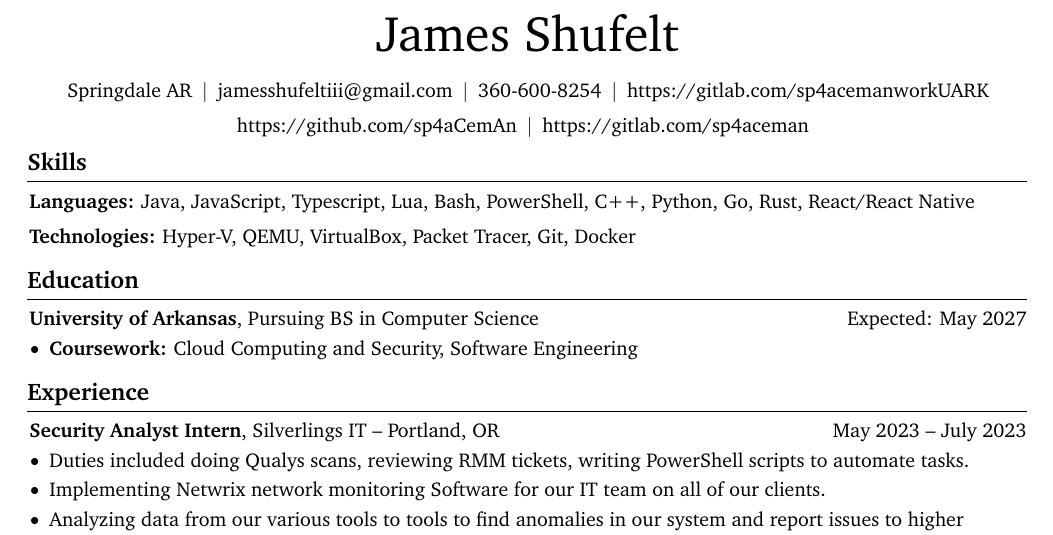
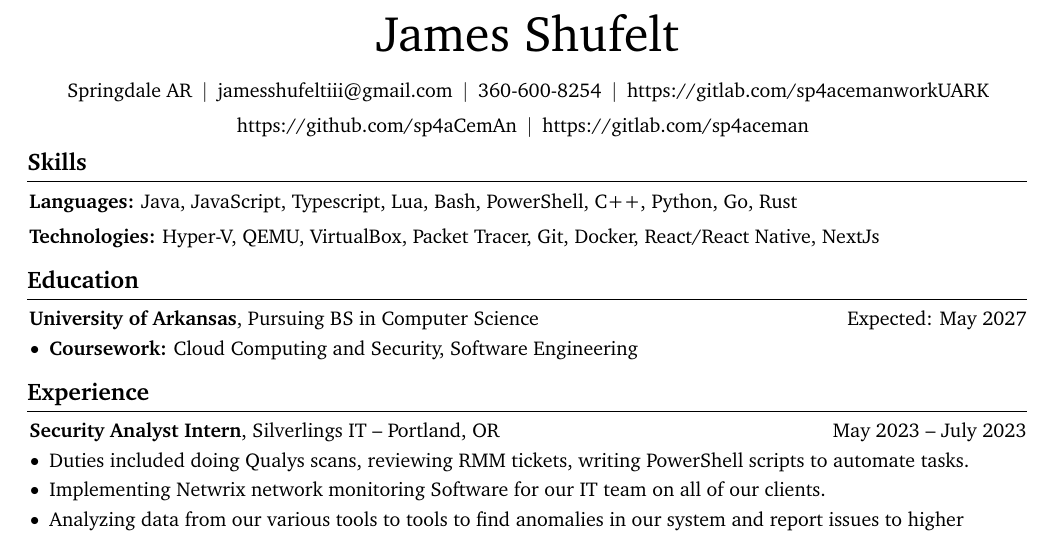
Before and after one commit to sp4aCemAn/resume, a LaTeX CV (source/resumeTexv1.tex): part of the page, cut so that both start at the same text. Compiled offline with pdfLaTeX.

Commit message:
fixed typo

```diff
--- a/source/resumeTexv1.tex
+++ b/source/resumeTexv1.tex
@@ -194,13 +194,13 @@
 
 
         \begin{onecolentry}
-          \textbf{Languages:} Java, JavaScript, Typescript, Lua, Bash, PowerShell, C++, Python, Go, Rust, React/React Native
+          \textbf{Languages:} Java, JavaScript, Typescript, Lua, Bash, PowerShell, C++, Python, Go, Rust
         \end{onecolentry}
 
         \vspace{0.2 cm}
 
         \begin{onecolentry}
-          \textbf{Technologies:} Hyper-V, QEMU, VirtualBox, Packet Tracer, Git, Docker
+          \textbf{Technologies:} Hyper-V, QEMU, VirtualBox, Packet Tracer, Git, Docker, React/React Native, NextJs
         \end{onecolentry}
 
 
```
